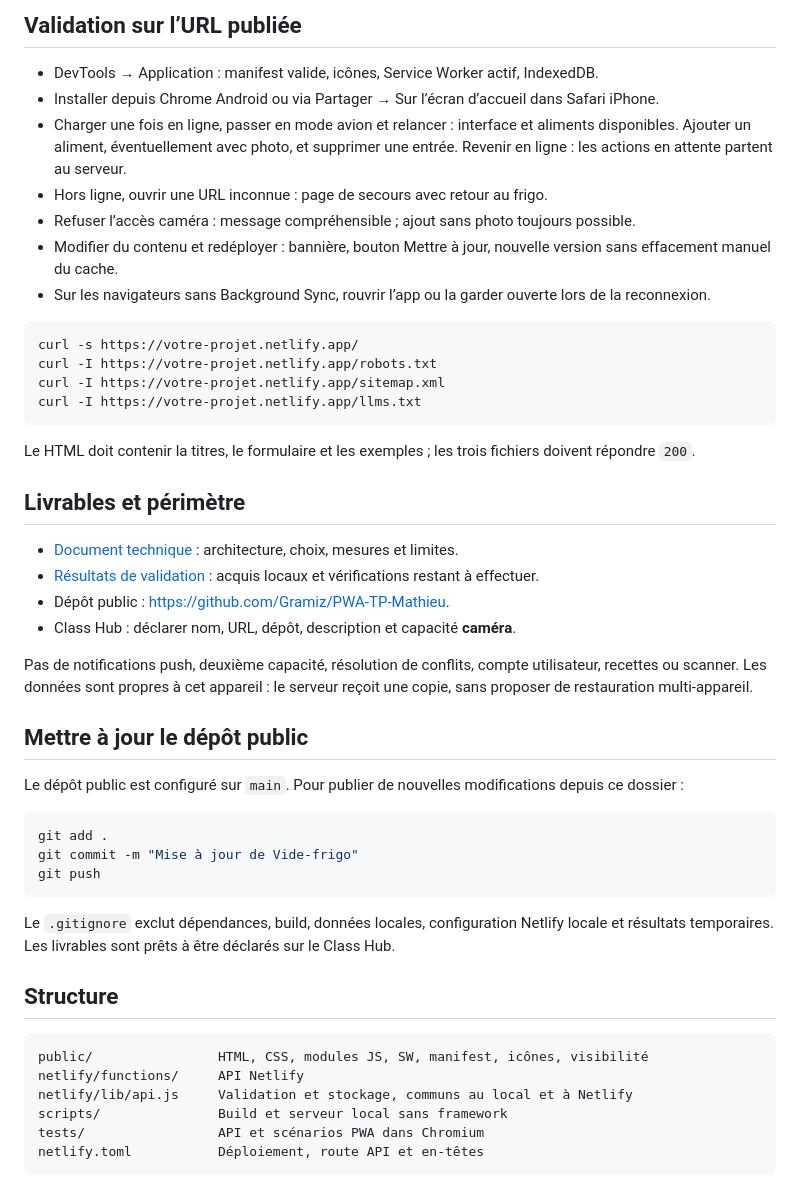
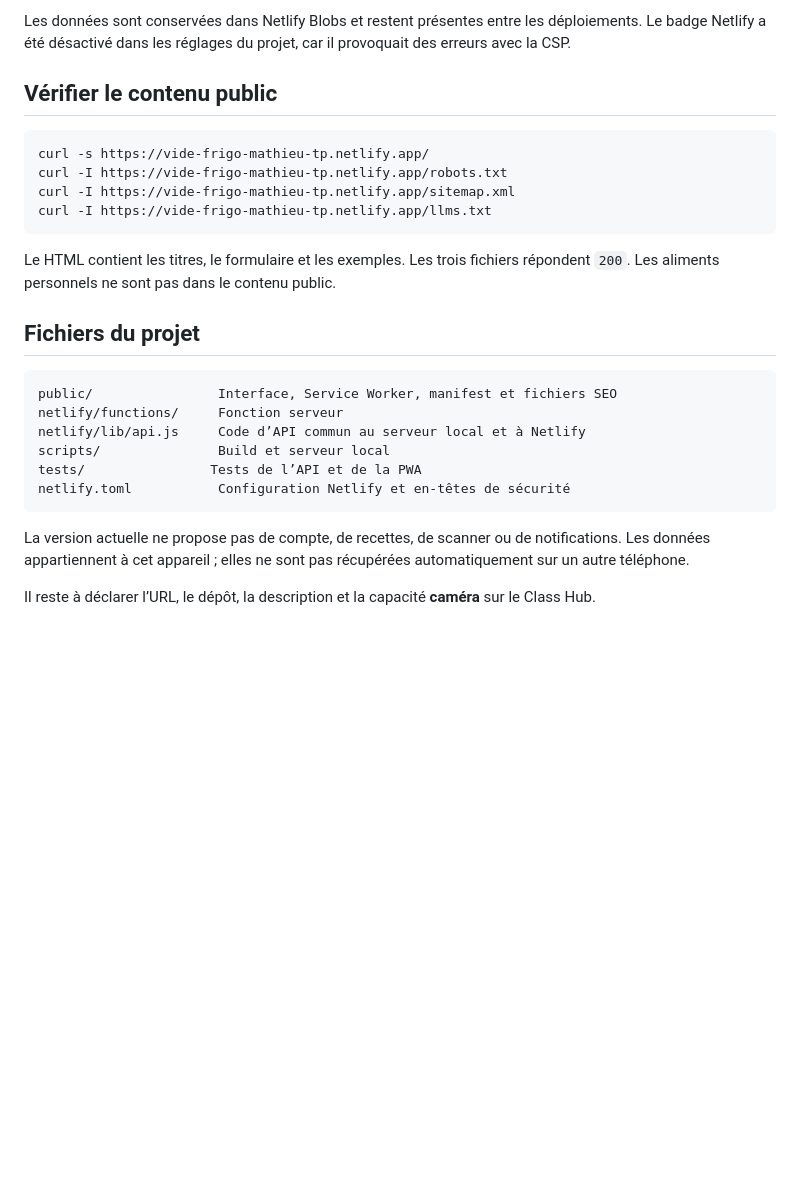
Before and after one commit to Gramiz/PWA-TP-Mathieu, a Markdown page: README.md, the part around one of its changes. Rendered like a GitHub page; blank space fills up the shorter version.

````diff
--- a/README.md
+++ b/README.md
@@ -74,51 +70,28 @@ La fonction `foods.mjs` écrit dans un store Netlify Blobs **lié au site**, ave
 
-## Validation sur l’URL publiée
+Les données sont conservées dans Netlify Blobs et restent présentes entre les déploiements. Le badge Netlify a été désactivé dans les réglages du projet, car il provoquait des erreurs avec la CSP.
 
-- DevTools → Application : manifest valide, icônes, Service Worker actif, IndexedDB.
-- Installer depuis Chrome Android ou via Partager → Sur l’écran d’accueil dans Safari iPhone.
-- Charger une fois en ligne, passer en mode avion et relancer : interface et aliments disponibles. Ajouter un aliment, éventuellement avec photo, et supprimer une entrée. Revenir en ligne : les actions en attente partent au serveur.
-- Hors ligne, ouvrir une URL inconnue : page de secours avec retour au frigo.
-- Refuser l’accès caméra : message compréhensible ; ajout sans photo toujours possible.
-- Modifier du contenu et redéployer : bannière, bouton Mettre à jour, nouvelle version sans effacement manuel du cache.
-- Sur les navigateurs sans Background Sync, rouvrir l’app ou la garder ouverte lors de la reconnexion.
+## Vérifier le contenu public
 
 ```bash
-curl -s https://votre-projet.netlify.app/
-curl -I https://votre-projet.netlify.app/robots.txt
-curl -I https://votre-projet.netlify.app/sitemap.xml
-curl -I https://votre-projet.netlify.app/llms.txt
+curl -s https://vide-frigo-mathieu-tp.netlify.app/
+curl -I https://vide-frigo-mathieu-tp.netlify.app/robots.txt
+curl -I https://vide-frigo-mathieu-tp.netlify.app/sitemap.xml
+curl -I https://vide-frigo-mathieu-tp.netlify.app/llms.txt
 ```
 
-Le HTML doit contenir la titres, le formulaire et les exemples ; les trois fichiers doivent répondre `200`.
+Le HTML contient les titres, le formulaire et les exemples. Les trois fichiers répondent `200`. Les aliments personnels ne sont pas dans le contenu public.
 
-## Livrables et périmètre
+## Fichiers du projet
 
-- [Document technique](DOC-TECHNIQUE.md) : architecture, choix, mesures et limites.
-- [Résultats de validation](VALIDATION.md) : acquis locaux et vérifications restant à effectuer.
-- Dépôt public : https://github.com/Gramiz/PWA-TP-Mathieu.
-- Class Hub : déclarer nom, URL, dépôt, description et capacité **caméra**.
-
-Pas de notifications push, deuxième capacité, résolution de conflits, compte utilisateur, recettes ou scanner. Les données sont propres à cet appareil : le serveur reçoit une copie, sans proposer de restauration multi-appareil.
-
-## Mettre à jour le dépôt public
-
-Le dépôt public est configuré sur `main`. Pour publier de nouvelles modifications depuis ce dossier :
-
-```bash
-git add .
-git commit -m "Mise à jour de Vide-frigo"
-git push
+```text
+public/                Interface, Service Worker, manifest et fichiers SEO
+netlify/functions/     Fonction serveur
+netlify/lib/api.js     Code d’API commun au serveur local et à Netlify
+scripts/               Build et serveur local
+tests/                Tests de l’API et de la PWA
+netlify.toml           Configuration Netlify et en-têtes de sécurité
 ```
 
-Le `.gitignore` exclut dépendances, build, données locales, configuration Netlify locale et résultats temporaires. Les livrables sont prêts à être déclarés sur le Class Hub.
+La version actuelle ne propose pas de compte, de recettes, de scanner ou de notifications. Les données appartiennent à cet appareil ; elles ne sont pas récupérées automatiquement sur un autre téléphone.
 
-## Structure
-
-```text
-public/                HTML, CSS, modules JS, SW, manifest, icônes, visibilité
-netlify/functions/     API Netlify
-netlify/lib/api.js     Validation et stockage, communs au local et à Netlify
-scripts/               Build et serveur local sans framework
-tests/                 API et scénarios PWA dans Chromium
-netlify.toml           Déploiement, route API et en-têtes
-```
+Il reste à déclarer l’URL, le dépôt, la description et la capacité **caméra** sur le Class Hub.
````
Also changed, not shown: other parts of README.md (+34 -38 lines), DOC-TECHNIQUE.md (+66 -31 lines), VALIDATION.md (+44 -28 lines).
